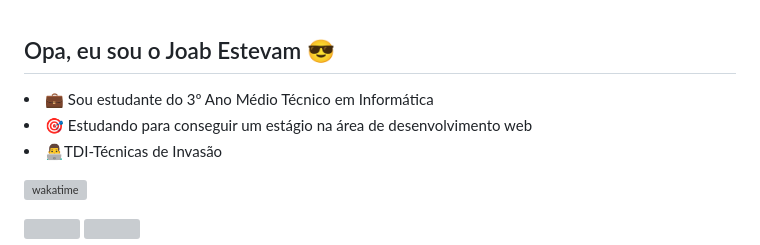
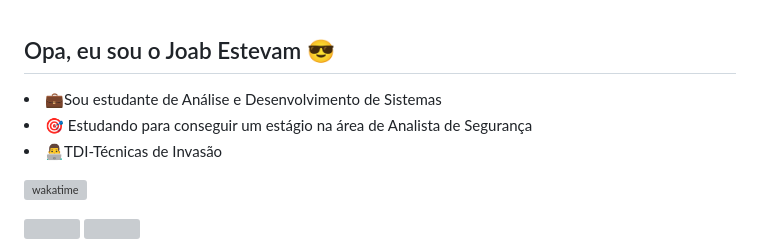
Before and after one commit to Joabestevam/Joabestevam, a Markdown page: README.md, the part around the change. GitHub-like rendering; grey boxes are pictures that could not be loaded.

```diff
--- a/README.md
+++ b/README.md
@@ -2,8 +2,8 @@
 
 ## Opa, eu sou o Joab Estevam 😎
 
- <li> 💼 Sou estudante do 3º Ano Médio Técnico em Informática
- <li> 🎯 Estudando para conseguir um estágio na área de desenvolvimento web
+ <li> 💼Sou estudante de Análise e Desenvolvimento de Sistemas
+ <li> 🎯 Estudando para conseguir um estágio na área de Analista de Segurança
  <li> 👨‍💻TDI-Técnicas de Invasão
 
  <a href="https://wakatime.com/badge/user/6da5891a-fb91-4acd-82a6-bff548bce890/project/6e811fdd-1522-41a9-9086-4ee45876fb8b"><img src="https://wakatime.com/badge/user/6da5891a-fb91-4acd-82a6-bff548bce890/project/6e811fdd-1522-41a9-9086-4ee45876fb8b.svg" alt="wakatime"></a>
```
